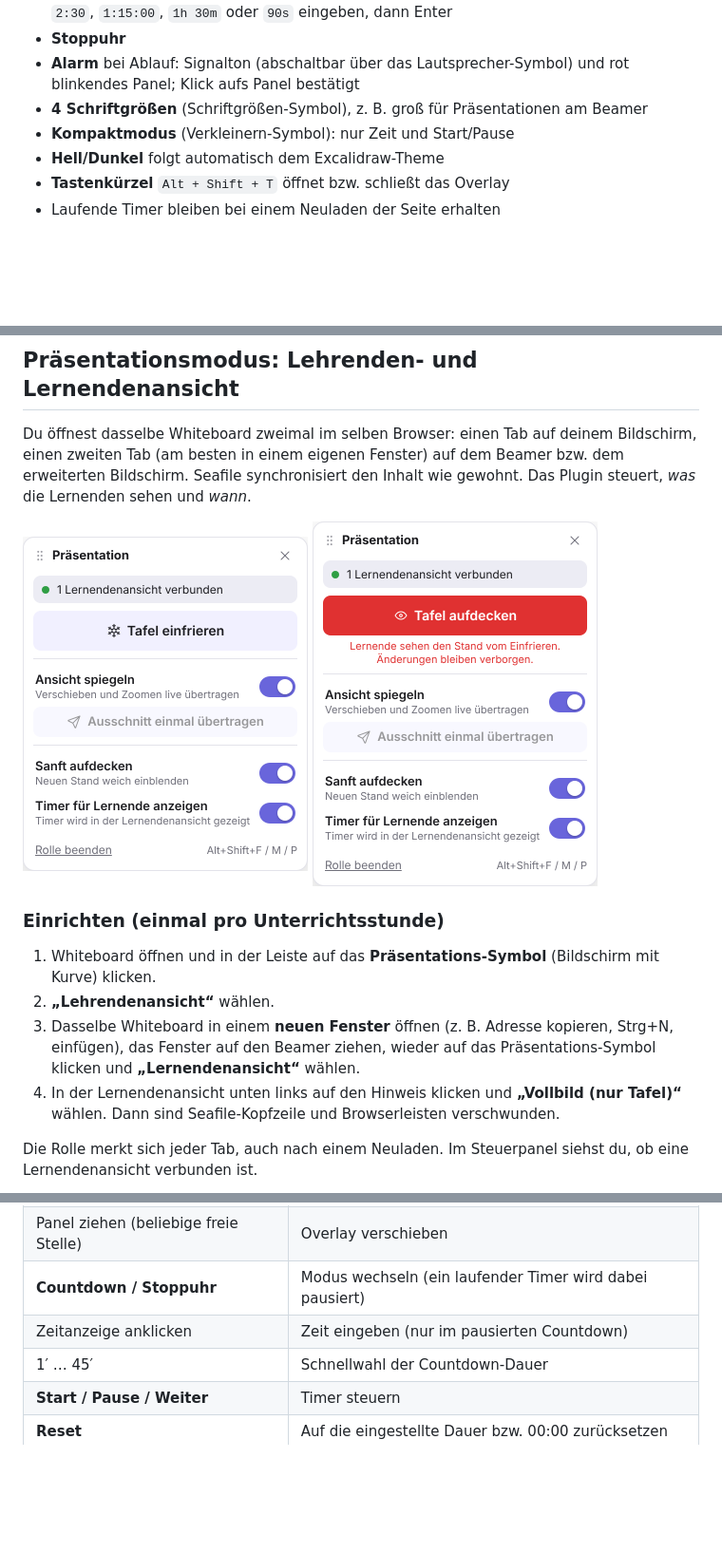
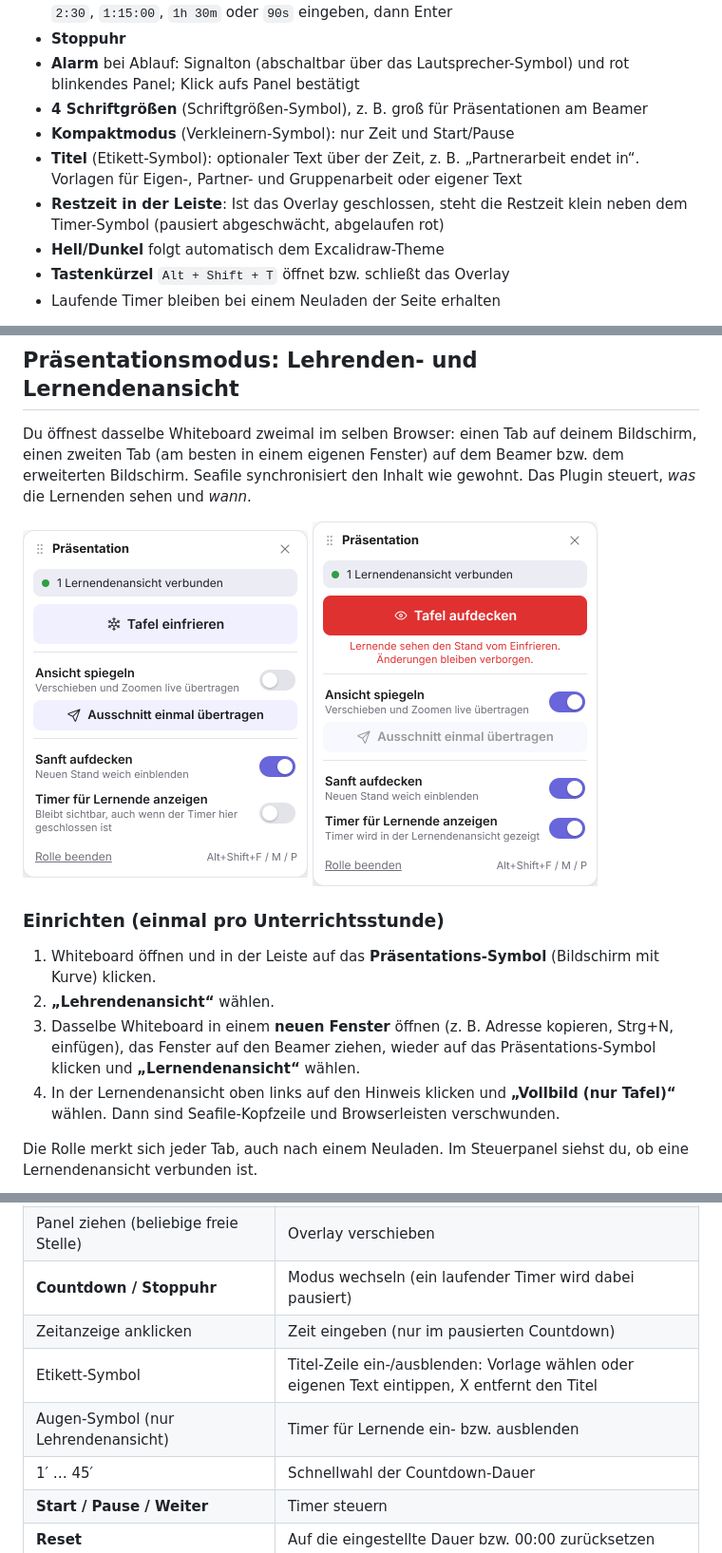
Before and after one commit to berlinstold/seaf-excalidraw-teacher-tools, a Markdown page: README.md, 3 parts joined by grey strips. Shown at 95% size. Drawn GitHub-style; pictures changed too: docs/images/pres-lehrende.png; blank space fills up the shorter version.

```diff
--- a/README.md
+++ b/README.md
@@ -53,6 +57,8 @@ script is injected into Seahub via `sub_filter` in the nginx inside the Seafile
 - **Alarm** bei Ablauf: Signalton (abschaltbar über das Lautsprecher-Symbol) und rot blinkendes Panel; Klick aufs Panel bestätigt
 - **4 Schriftgrößen** (Schriftgrößen-Symbol), z. B. groß für Präsentationen am Beamer
 - **Kompaktmodus** (Verkleinern-Symbol): nur Zeit und Start/Pause
+- **Titel** (Etikett-Symbol): optionaler Text über der Zeit, z. B. „Partnerarbeit endet in“. Vorlagen für Eigen-, Partner- und Gruppenarbeit oder eigener Text
+- **Restzeit in der Leiste**: Ist das Overlay geschlossen, steht die Restzeit klein neben dem Timer-Symbol (pausiert abgeschwächt, abgelaufen rot)
 - **Hell/Dunkel** folgt automatisch dem Excalidraw-Theme
 - **Tastenkürzel** `Alt + Shift + T` öffnet bzw. schließt das Overlay
 - Laufende Timer bleiben bei einem Neuladen der Seite erhalten
@@ -79,7 +85,7 @@ den Inhalt wie gewohnt. Das Plugin steuert, *was* die Lernenden sehen und *wann*
 2. **„Lehrendenansicht“** wählen.
 3. Dasselbe Whiteboard in einem **neuen Fenster** öffnen (z. B. Adresse kopieren, Strg+N, einfügen), das Fenster
    auf den Beamer ziehen, wieder auf das Präsentations-Symbol klicken und **„Lernendenansicht“** wählen.
-4. In der Lernendenansicht unten links auf den Hinweis klicken und **„Vollbild (nur Tafel)“** wählen.
+4. In der Lernendenansicht oben links auf den Hinweis klicken und **„Vollbild (nur Tafel)“** wählen.
    Dann sind Seafile-Kopfzeile und Browserleisten verschwunden.
 
 Die Rolle merkt sich jeder Tab, auch nach einem Neuladen. Im Steuerpanel siehst du, ob eine Lernendenansicht
@@ -325,6 +331,8 @@ sich deshalb auch, um das Plugin zuerst auszuprobieren.
 | Panel ziehen (beliebige freie Stelle) | Overlay verschieben |
 | **Countdown / Stoppuhr** | Modus wechseln (ein laufender Timer wird dabei pausiert) |
 | Zeitanzeige anklicken | Zeit eingeben (nur im pausierten Countdown) |
+| Etikett-Symbol | Titel-Zeile ein-/ausblenden: Vorlage wählen oder eigenen Text eintippen, X entfernt den Titel |
+| Augen-Symbol (nur Lehrendenansicht) | Timer für Lernende ein- bzw. ausblenden |
 | 1′ … 45′ | Schnellwahl der Countdown-Dauer |
 | **Start / Pause / Weiter** | Timer steuern |
 | **Reset** | Auf die eingestellte Dauer bzw. 00:00 zurücksetzen |
```
Also changed, not shown: other parts of README.md (+7 -3 lines), CHANGELOG.md (+8 -0 lines), docs/images/overlay-lernende.png (added), docs/images/overlay-title-edit.png (added), docs/images/overlay.png, docs/images/pres-lernende-menu.png, docs/images/toolbar.png, 1 other file.
